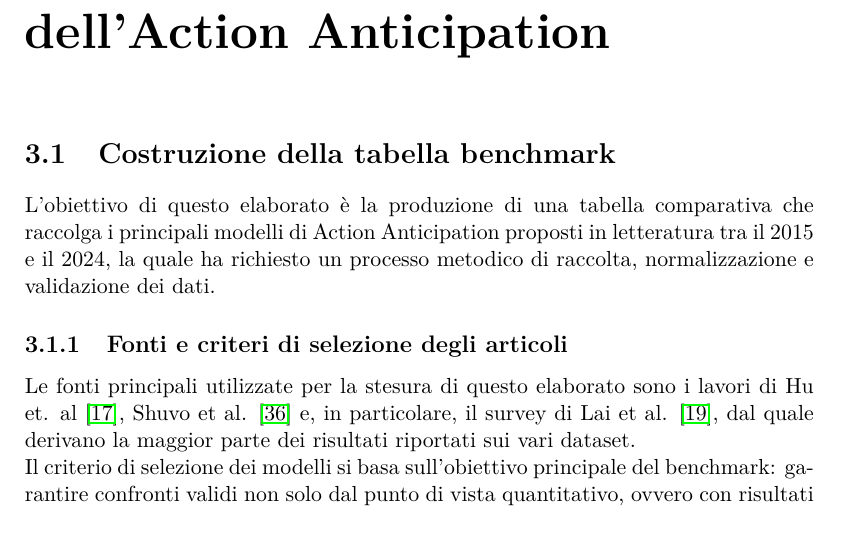
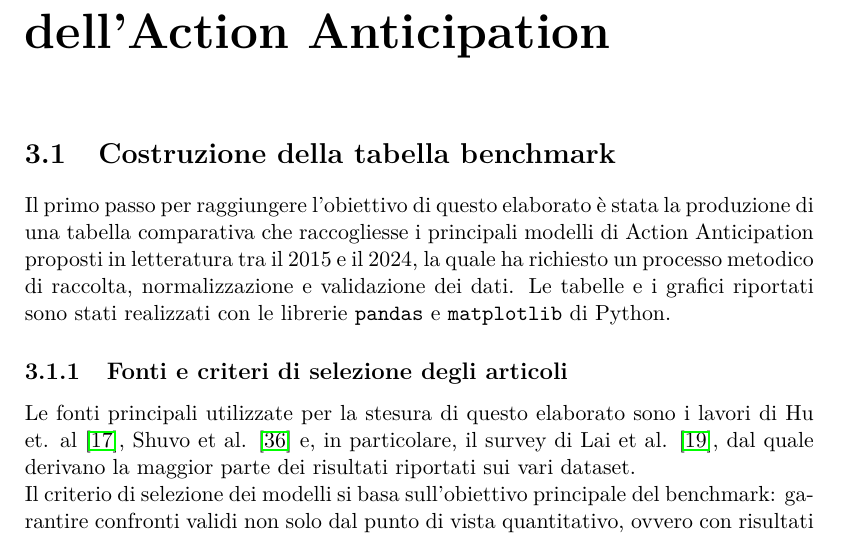
Before and after one commit to val7e/tesi, a LaTeX thesis (0_main.tex, which reads 3_benchmarking_comparativo.tex): part of page 17 of 37, cut so that both start at the same text. Compiled offline with pdfLaTeX.

Commit message:
aggiunto riferimento tabelle/grafici in python

```diff
--- a/3_benchmarking_comparativo.tex
+++ b/3_benchmarking_comparativo.tex
@@ -1,7 +1,9 @@
 \chapter{Benchmarking Comparativo dell'Action Anticipation}
 
 \section{Costruzione della tabella benchmark}
-L'obiettivo di questo elaborato è la produzione di una tabella comparativa che raccolga i principali modelli di Action Anticipation proposti in letteratura tra il 2015 e il 2024, la quale ha richiesto un processo metodico di raccolta, normalizzazione e validazione dei dati.
+Il primo passo per raggiungere l'obiettivo di questo elaborato è stata la produzione di una tabella comparativa che raccogliesse i principali modelli di Action Anticipation proposti in letteratura tra il 2015 e il 2024, la quale ha richiesto un processo metodico di raccolta, normalizzazione e validazione dei dati. Le tabelle e i grafici riportati sono stati realizzati
+con le librerie \texttt{pandas} e \texttt{matplotlib}
+di Python.
 
 \subsection{Fonti e criteri di selezione degli articoli}
 \label{criteri}
```
